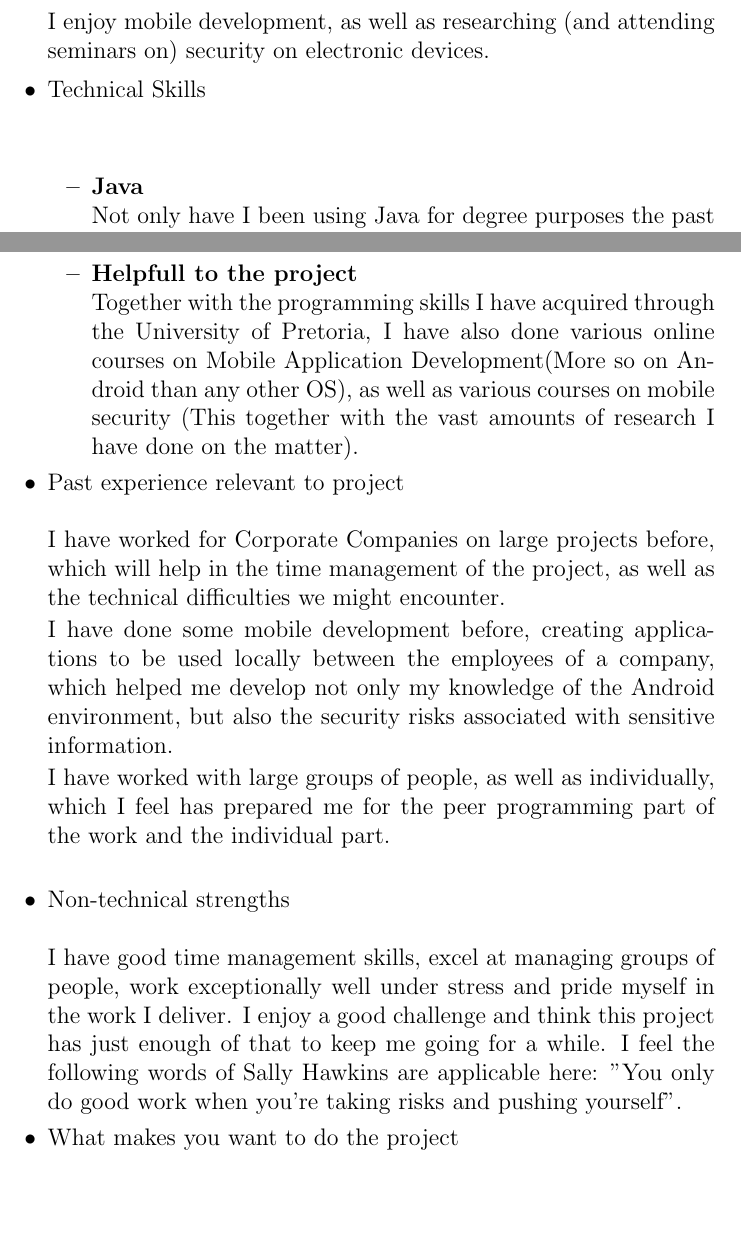
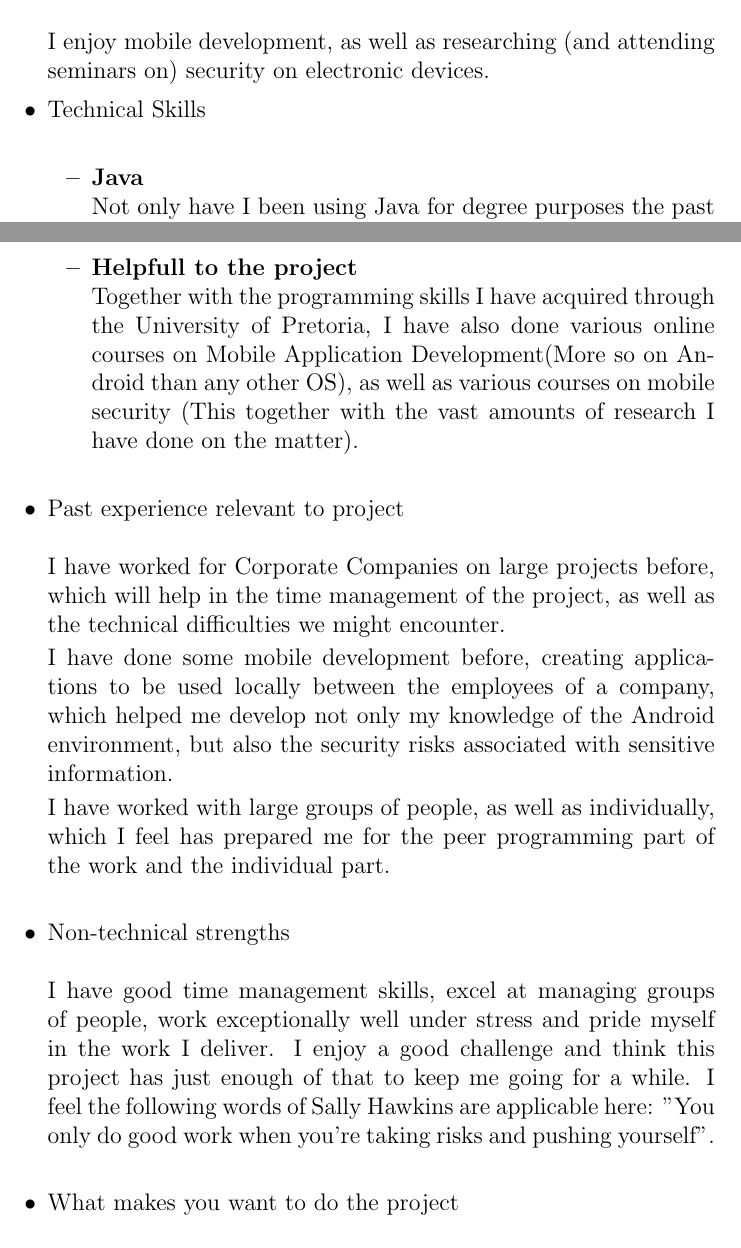
Before and after one commit to DianMarx/301MainProj, a LaTeX document (Project_Storm/First Draft.tex): two parts of pages 4 and 5 of 12, joined at a grey line, cut so that both start at the same text, the shorter picture padded with empty space. Compiled offline with pdfLaTeX.

Commit message:
Format changes

```diff
--- a/Project_Storm/First Draft.tex
+++ b/Project_Storm/First Draft.tex
@@ -86,7 +86,7 @@ Loyal\newline
 				but also improves the safety of our data on our mobile devices.\newline
 
 				I enjoy mobile development, as well as researching (and attending seminars on) security on electronic devices.
-			\item Technical Skills\newline\newline
+			\item Technical Skills\newline
 				\begin{itemize}
 				\item {\bf Java}\newline
 					Not only have I been using Java for degree purposes the past 4 years, it is also my preferred coding language
@@ -108,7 +108,7 @@ Loyal\newline
 				\item {\bf Helpfull to the project}\newline
 					Together with the programming skills I have acquired through the University of Pretoria, I have also done various online
 					courses on Mobile Application Development(More so on Android than any other OS), as well as various courses on mobile security
-					(This together with the vast amounts of research I have done on the matter).
+					(This together with the vast amounts of research I have done on the matter).\newline
 				\end{itemize}
 			\item Past experience relevant to project\newline\newline
 				I have worked for Corporate Companies on large projects before, which will help in the time management of the project,
@@ -121,7 +121,7 @@ Loyal\newline
 			\item Non-technical strengths\newline\newline
 				I have good time management skills, excel at managing groups of people, work exceptionally well under stress
 				and pride myself in the work I deliver.
-				I enjoy a good challenge and think this project has just enough of that to keep me going for a while. I feel the following words of Sally Hawkins are applicable here: "You only do good work when you're taking risks and pushing yourself".
+				I enjoy a good challenge and think this project has just enough of that to keep me going for a while. I feel the following words of Sally Hawkins are applicable here: "You only do good work when you're taking risks and pushing yourself".\newline
 			\item What makes you want to do the project\newline\newline
 				I am excited to work on security related projects. Working on a project for the CSIR and DPSS will help in my understanding of security measures in the Android environment, as we will have to do extensive research on the matter.
 
```
Also changed, not shown: 3 other files.
